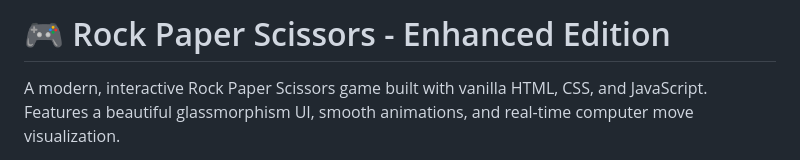
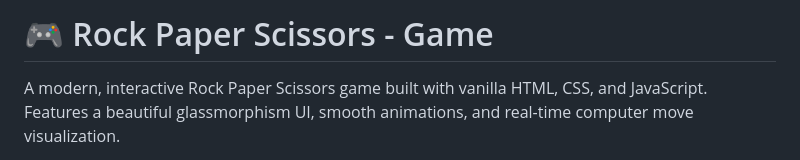
Before and after one commit to Nilakshisute/RockPaperScissor_Game, a Markdown page: README.md, the part around the change. GitHub-like rendering.

```diff
--- a/README.md
+++ b/README.md
@@ -1,4 +1,4 @@
-# 🎮 Rock Paper Scissors - Enhanced Edition
+# 🎮 Rock Paper Scissors - Game
 
 A modern, interactive Rock Paper Scissors game built with vanilla HTML, CSS, and JavaScript. Features a beautiful glassmorphism UI, smooth animations, and real-time computer move visualization.
 
```
